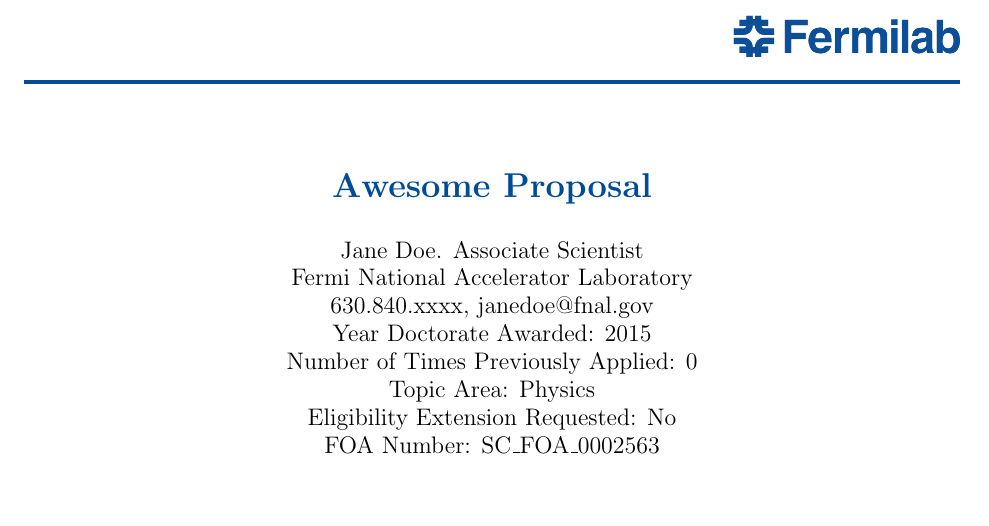
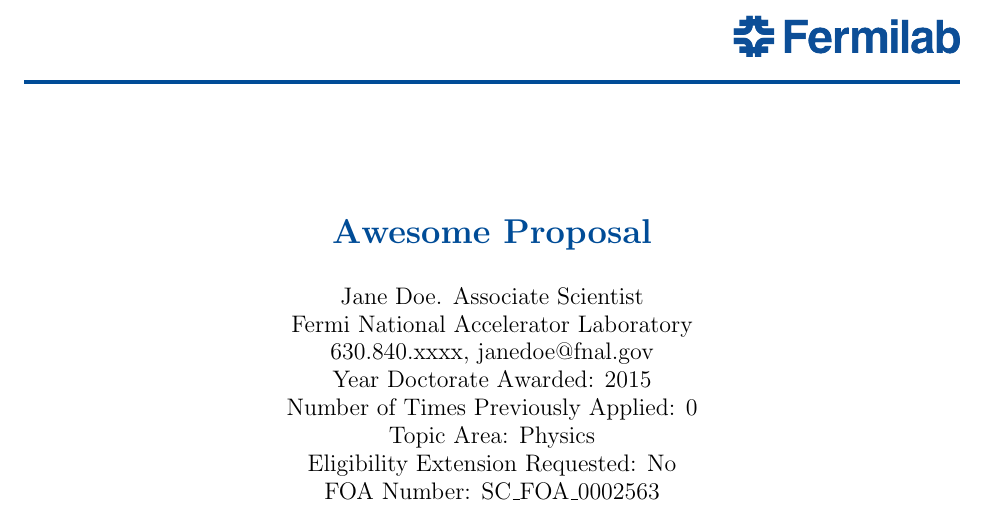
Before and after one commit to kpedro88/FNAL_ECA_Preproposal_Template, a LaTeX document (main.tex, which reads style.tex): part of page 1 of 2, cut so that both start at the same text. Compiled offline with pdfLaTeX.

Commit message:
fix first page number location

```diff
--- a/style.tex
+++ b/style.tex
@@ -5,6 +5,7 @@
 \fancyhf{}
 \rhead{\includegraphics[scale=0.25]{figures/FNAL-Logo-NAL-Blue.png}}
 \rfoot{\thepage}
+\setlength{\headheight}{35.18057pt}
 \renewcommand{\headrulewidth}{2pt}
 \renewcommand{\headrule}{\hbox to\headwidth{%
     \color{NALblue}\leaders\hrule height \headrulewidth\hfill}}
```
